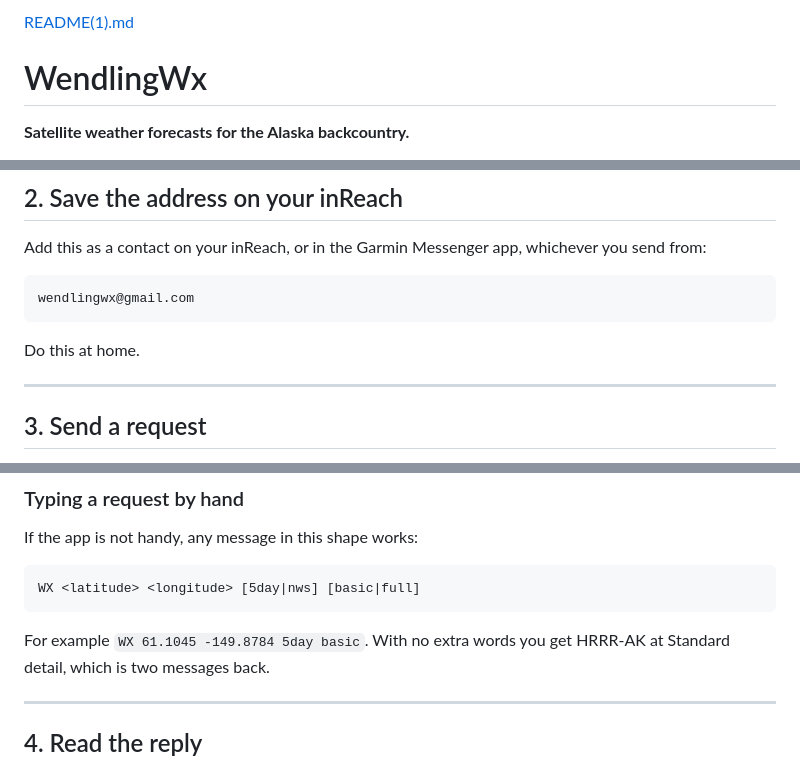
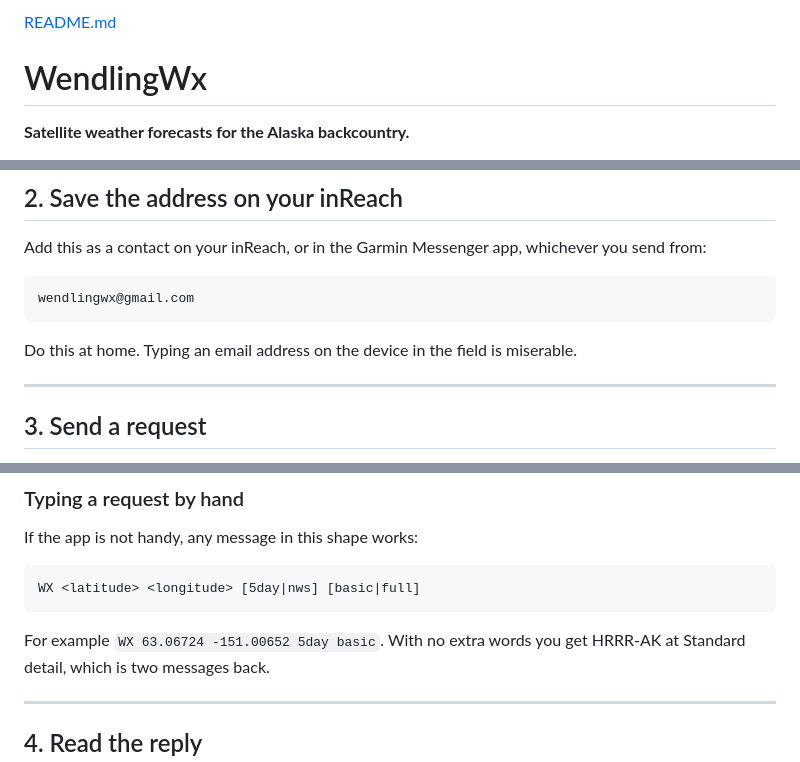
Before and after one commit to lwendling6/wendlingwx, a Markdown page: README.md, 3 parts joined by grey strips. Rendered like a GitHub page.

Commit message:
Revise README with new links and clearer instructions
Updated links and clarified instructions for field use.

````diff
--- a/README.md
+++ b/README.md
@@ -1,4 +1,4 @@
-[README(1).md](https://github.com/user-attachments/files/30801068/README.1.md)
+[README.md](https://github.com/user-attachments/files/30869219/README.md)
 # WendlingWx
 
 **Satellite weather forecasts for the Alaska backcountry.**
@@ -65,7 +65,8 @@ whichever you send from:
 wendlingwx@gmail.com
 ```
 
-Do this at home.
+Do this at home. Typing an email address on the device in the field is
+miserable.
 
 ---
 
@@ -101,7 +102,7 @@ If the app is not handy, any message in this shape works:
 WX <latitude> <longitude> [5day|nws] [basic|full]
 ```
 
-For example `WX 61.1045 -149.8784 5day basic`. With no extra words you get
+For example `WX 63.06724 -151.00652 5day basic`. With no extra words you get
 HRRR-AK at Standard detail, which is two messages back.
 
 ---
````
